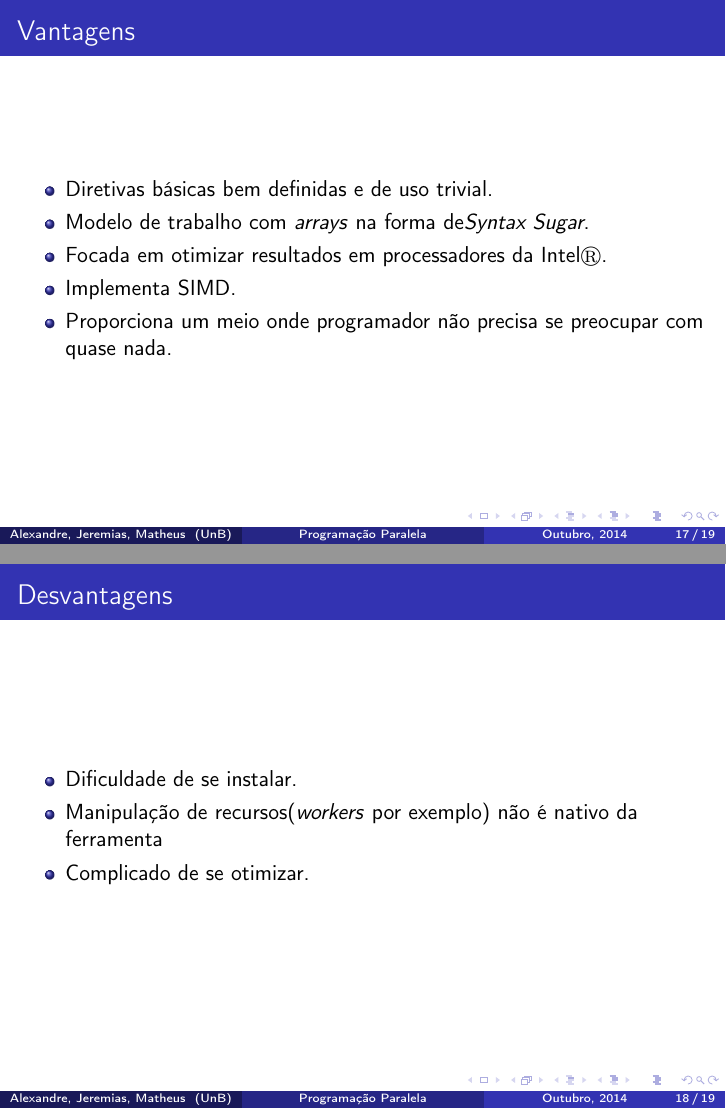
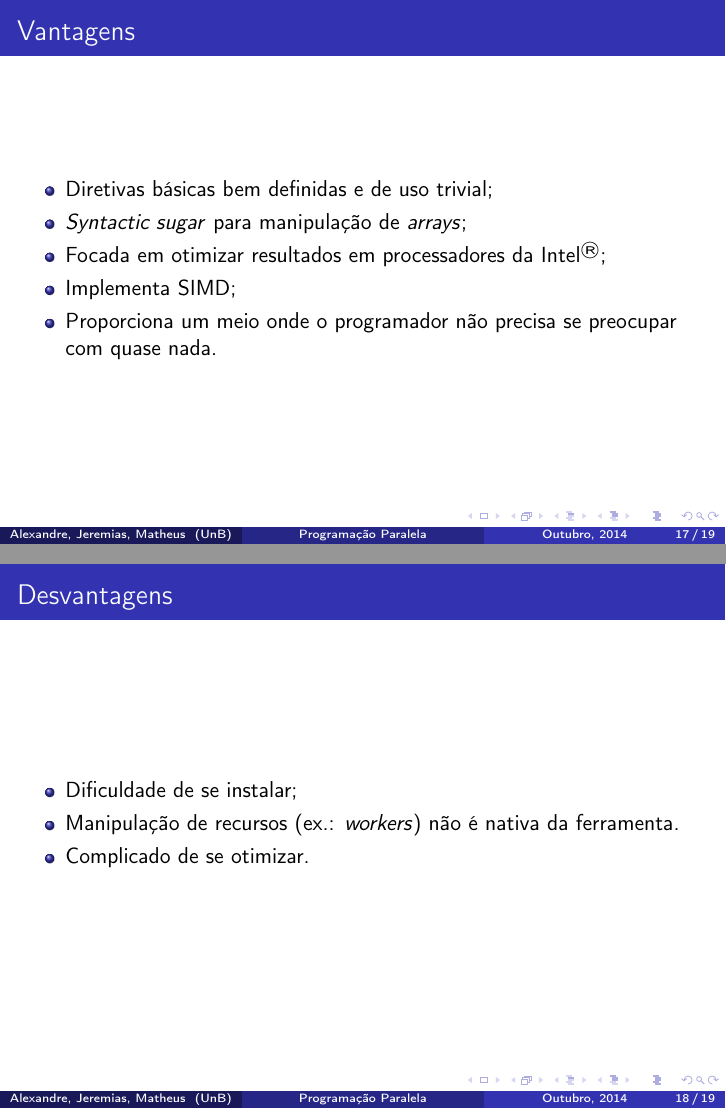
Before and after one commit to alexandrelucchesi/parallel-programming-cilk-plus, LaTeX slides (slides.tex): pages 19 and 20 of 21, joined at a grey line. Compiled offline with pdfLaTeX.

Commit message:
Fixed formatting in "Pros" and "Cons".

```diff
--- a/slides.tex
+++ b/slides.tex
@@ -291,11 +291,13 @@ cilk_sync;
 \subsection{Vantagens}
 \begin{frame}{Vantagens}
 \begin{itemize}
-    \item Diretivas básicas bem definidas e de uso trivial.
-    \item Modelo de trabalho com \textit{arrays} na forma de\textit{Syntax Sugar}.
-    \item Focada em otimizar resultados em processadores da Intel$\circledR$.
-    \item Implementa SIMD.
-    \item Proporciona um meio onde programador não precisa se preocupar com quase nada.
+    \item Diretivas básicas bem definidas e de uso trivial;
+    \item \textit{Syntactic sugar} para manipulação de \textit{arrays};
+    \item Focada em otimizar resultados em processadores da
+    Intel\textsuperscript{\textregistered};
+    \item Implementa SIMD;
+    \item Proporciona um meio onde o programador não precisa se preocupar com
+    quase nada.
 \end{itemize}
 
 \end{frame}
@@ -303,10 +305,11 @@ cilk_sync;
 \subsection{Desvantagens}
 \begin{frame}{Desvantagens}
 \begin{itemize}
-    \item Dificuldade de se instalar.
+    \item Dificuldade de se instalar;
 % Esse ítem aqui acho que tá errado, já que ela usa Serial Elision e funciona de forma similar ao OPENMP
 %    \item Muito invasiva, necessita de modificações no compilador e faz alterações na própria sintaxe.
-    \item Manipulação de recursos(\textit{workers} por exemplo) não é nativo da ferramenta
+    \item Manipulação de recursos (ex.: \textit{workers}) não é nativa da
+    ferramenta.
 % COMENTAR, MAS NÃO ESCREVER ISSO EXPLICITAMENTE - São necessárias verdadeiras gambiarras para modificar, por exemplo, o número de threads.
     \item Complicado de se otimizar.
 \end{itemize}
```
